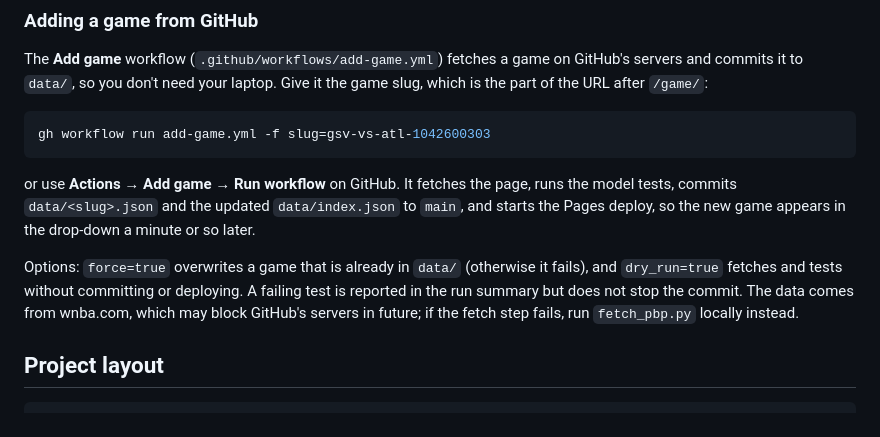
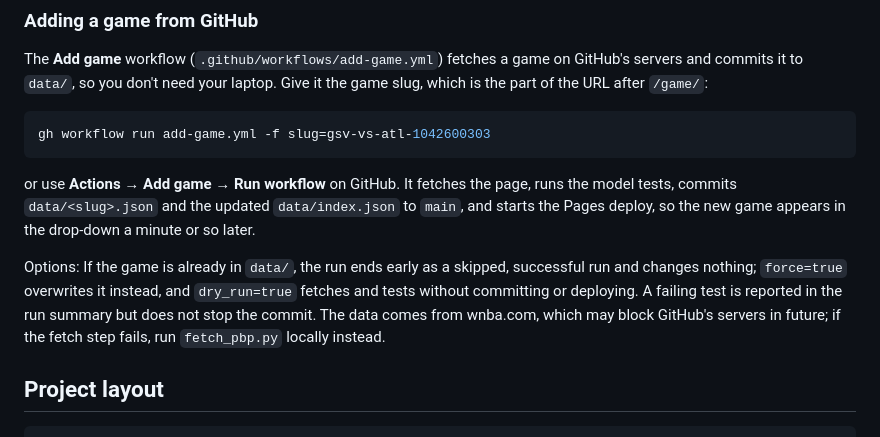
Before and after one commit to babak4/WNBA-Hindsight, a Markdown page: README.md, the part around the change. Drawn GitHub-style.

Commit message:
Update README for the add-game skip behavior
Co-Authored-By: Claude Sonnet 5.5 <noreply@anthropic.com>

```diff
--- a/README.md
+++ b/README.md
@@ -293,7 +293,7 @@ gh workflow run add-game.yml -f slug=gsv-vs-atl-1042600303
 
 or use **Actions → Add game → Run workflow** on GitHub. It fetches the page, runs the model tests, commits `data/<slug>.json` and the updated `data/index.json` to `main`, and starts the Pages deploy, so the new game appears in the drop-down a minute or so later.
 
-Options: `force=true` overwrites a game that is already in `data/` (otherwise it fails), and `dry_run=true` fetches and tests without committing or deploying. A failing test is reported in the run summary but does not stop the commit. The data comes from wnba.com, which may block GitHub's servers in future; if the fetch step fails, run `fetch_pbp.py` locally instead.
+Options: If the game is already in `data/`, the run ends early as a skipped, successful run and changes nothing; `force=true` overwrites it instead, and `dry_run=true` fetches and tests without committing or deploying. A failing test is reported in the run summary but does not stop the commit. The data comes from wnba.com, which may block GitHub's servers in future; if the fetch step fails, run `fetch_pbp.py` locally instead.
 
 ## Project layout
 
```
